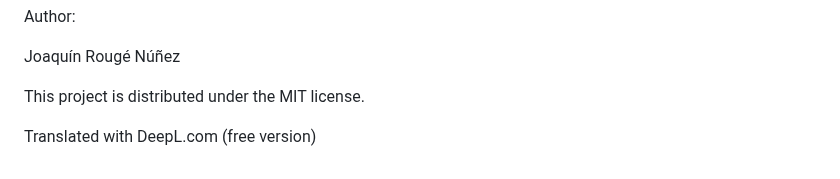
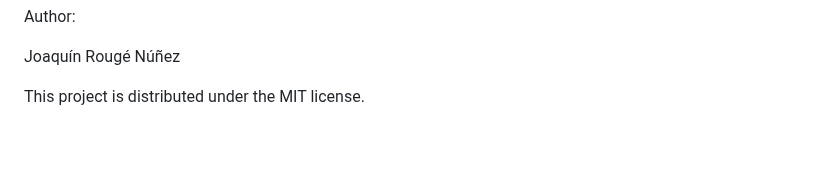
Before and after one commit to JoaquinRouge/Store-Backend-SpringBoot, a Markdown page: README.md, the part around the change. GitHub-like rendering; blank space fills up the shorter version.

```diff
--- a/README.md
+++ b/README.md
@@ -231,5 +231,3 @@ Author:
 Joaquín Rougé Núñez
 
 This project is distributed under the MIT license.
-
-Translated with DeepL.com (free version)
```
